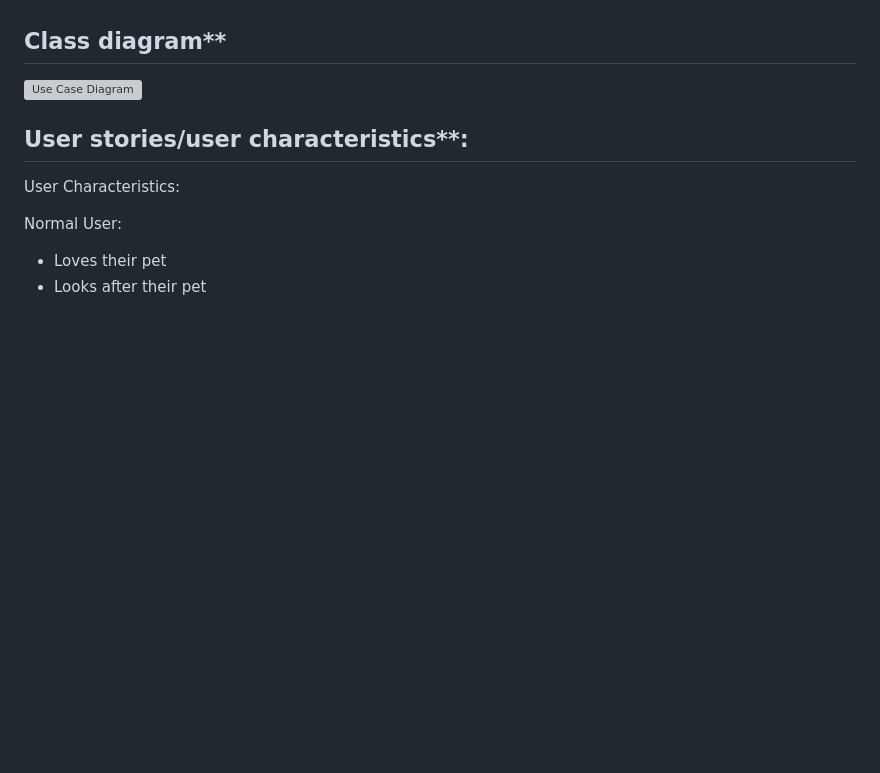
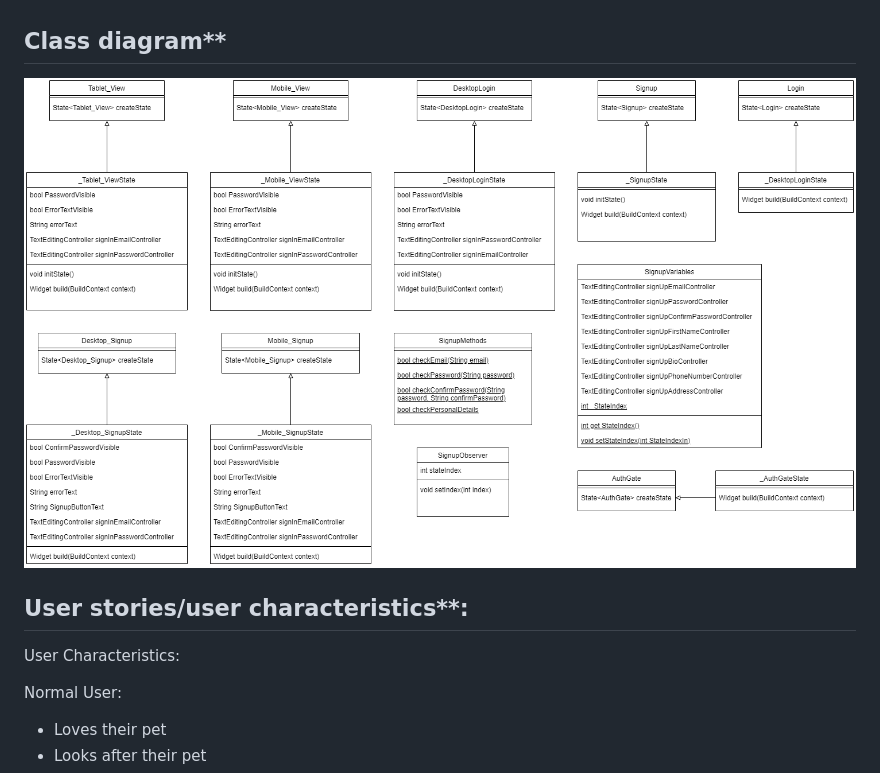
Before and after one commit to COS301-SE-2024/TailWaggr, a Markdown page: docs/srs.md, the part around the change. GitHub-like rendering; blank space fills up the shorter version; grey boxes are pictures that could not be loaded.

Commit message:
Final image tweak

```diff
--- a/docs/srs.md
+++ b/docs/srs.md
@@ -27,7 +27,7 @@ Future iterations may consider expanding the scope to include features like:
 * Integration with wearable pet trackers.
 
 ## Class diagram**
-![Use Case Diagram](doc_images/CDiagrams.jpg)
+![Use Case Diagram](doc_images/CDiagrams.png)
 
 
 ## User stories/user characteristics**:
```
Also changed, not shown: cos301_capstone/docs/srs.md (+1 -1 lines).
